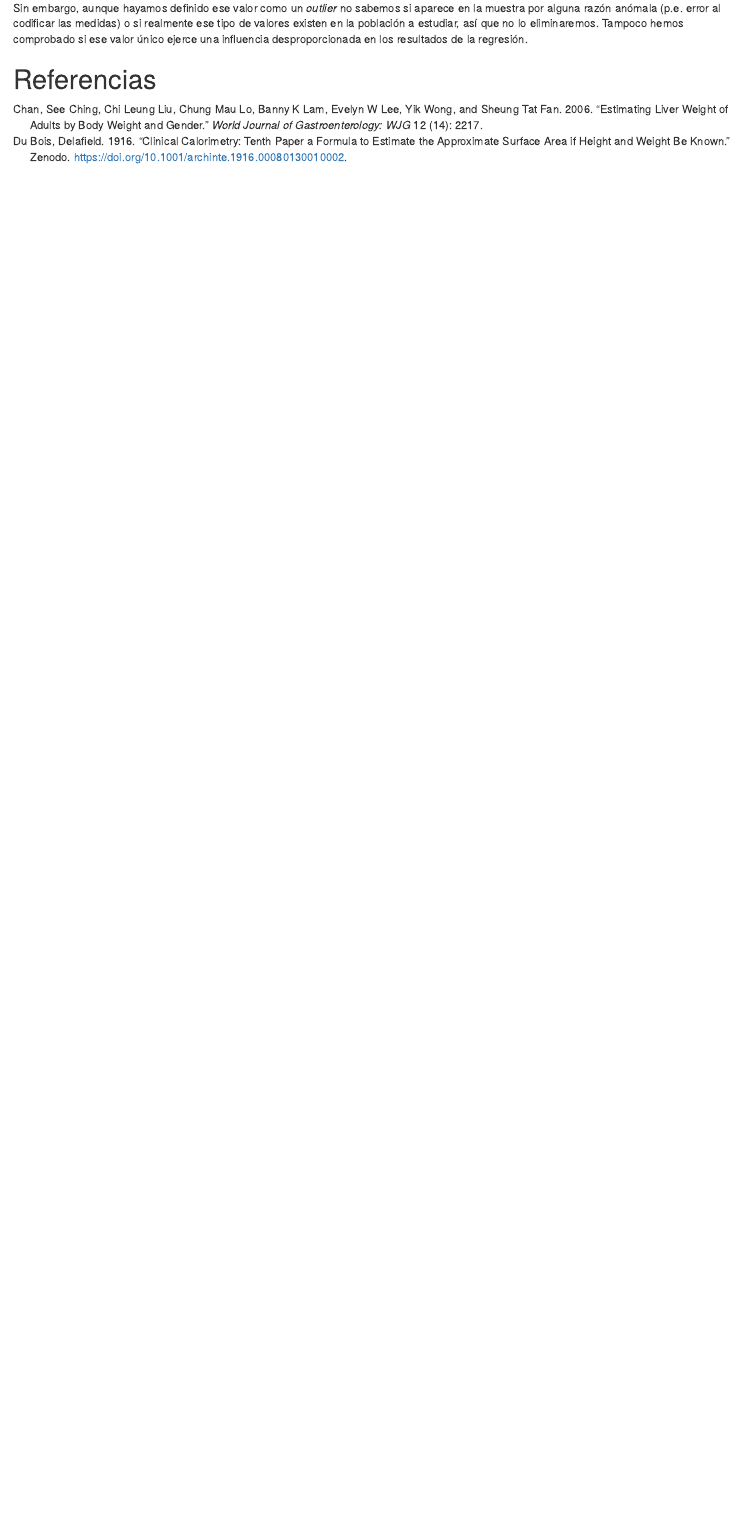
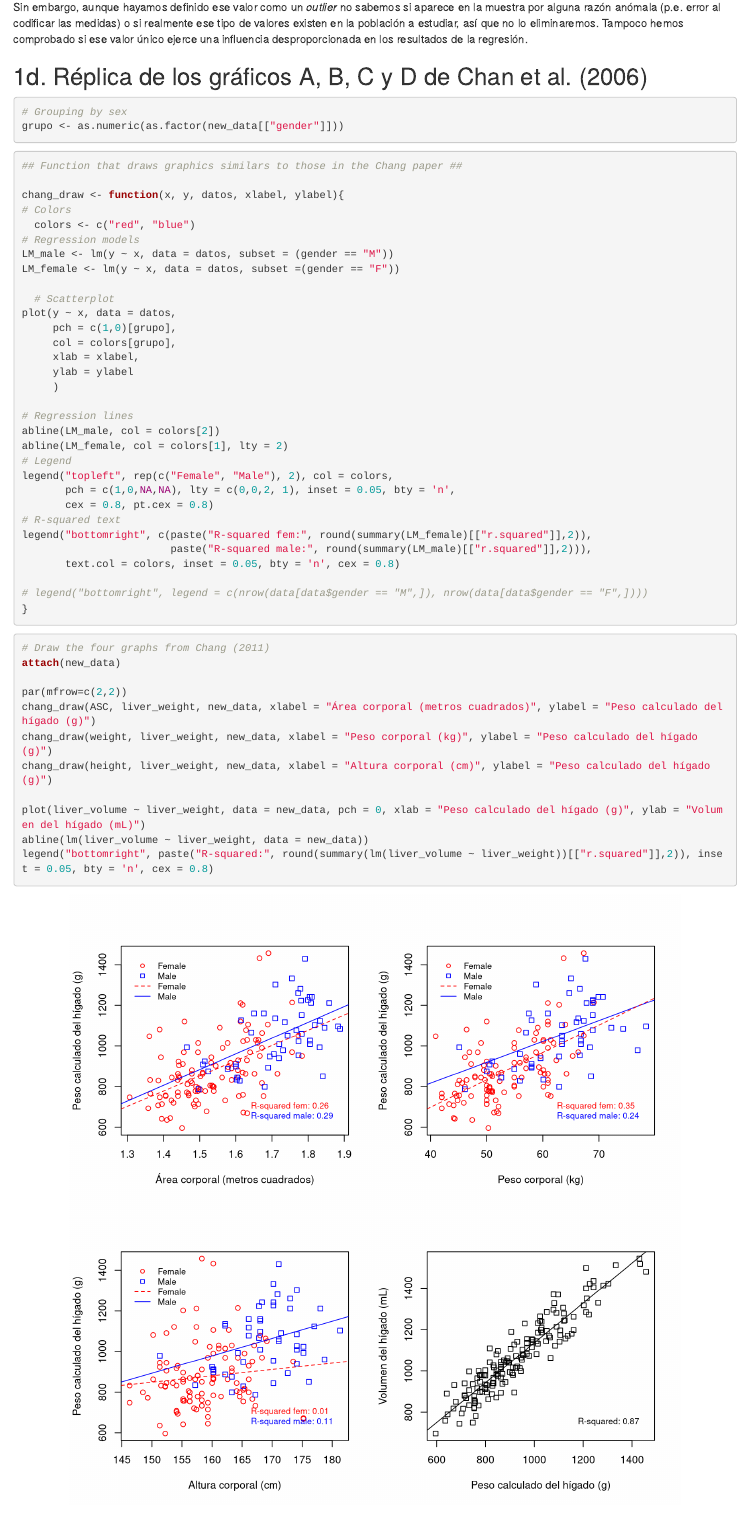
Before and after one commit to jorgevallejo/regresion_PEC1, an R Markdown document (Regresion_PEC1.Rmd): the page in a window 1100 px wide, from 5330 px down before the commit and from 5370 px down after it, so that both start at the same text. Rendered offline with R 4.5, knitr and Pandoc, with nearby package versions.

Commit message:
Exercise 1d, graphs from Chang

````diff
--- a/Regresion_PEC1.Rmd
+++ b/Regresion_PEC1.Rmd
@@ -223,3 +223,57 @@ abline(h = -vc, col = "red")
 Sin embargo, aunque hayamos definido ese valor como un _outlier_ no sabemos si aparece en la muestra por alguna razón anómala (p.e. error al codificar las medidas) o si realmente ese tipo de valores existen en la población a estudiar, así que no lo eliminaremos. Tampoco hemos comprobado si ese valor único ejerce una influencia desproporcionada en los resultados de la regresión.
 
 
+## 1d. Réplica de los gráficos A, B, C y D de @chan2006estimating
+
+
+```{r}
+# Grouping by sex
+grupo <- as.numeric(as.factor(new_data[["gender"]]))
+```
+
+```{r chang graphic function}
+## Function that draws graphics similars to those in the Chang paper ##
+
+chang_draw <- function(x, y, datos, xlabel, ylabel){
+# Colors
+  colors <- c("red", "blue")
+# Regression models
+LM_male <- lm(y ~ x, data = datos, subset = (gender == "M"))
+LM_female <- lm(y ~ x, data = datos, subset =(gender == "F"))
+
+  # Scatterplot
+plot(y ~ x, data = datos,
+     pch = c(1,0)[grupo],
+     col = colors[grupo],
+     xlab = xlabel,
+     ylab = ylabel
+     )
+
+# Regression lines
+abline(LM_male, col = colors[2])
+abline(LM_female, col = colors[1], lty = 2)
+# Legend
+legend("topleft", rep(c("Female", "Male"), 2), col = colors,
+       pch = c(1,0,NA,NA), lty = c(0,0,2, 1), inset = 0.05, bty = 'n',
+       cex = 0.8, pt.cex = 0.8)
+# R-squared text
+legend("bottomright", c(paste("R-squared fem:", round(summary(LM_female)[["r.squared"]],2)),
+                        paste("R-squared male:", round(summary(LM_male)[["r.squared"]],2))),
+       text.col = colors, inset = 0.05, bty = 'n', cex = 0.8)
+
+# legend("bottomright", legend = c(nrow(data[data$gender == "M",]), nrow(data[data$gender == "F",])))
+}
+```
+
+```{r draw graphs, fig.height=8, fig.width=8}
+# Draw the four graphs from Chang (2011)
+attach(new_data)
+
+par(mfrow=c(2,2))
+chang_draw(ASC, liver_weight, new_data, xlabel = "Área corporal (metros cuadrados)", ylabel = "Peso calculado del hígado (g)")
+chang_draw(weight, liver_weight, new_data, xlabel = "Peso corporal (kg)", ylabel = "Peso calculado del hígado (g)")
+chang_draw(height, liver_weight, new_data, xlabel = "Altura corporal (cm)", ylabel = "Peso calculado del hígado (g)")
+
+plot(liver_volume ~ liver_weight, data = new_data, pch = 0, xlab = "Peso calculado del hígado (g)", ylab = "Volumen del hígado (mL)")
+abline(lm(liver_volume ~ liver_weight, data = new_data))
+legend("bottomright", paste("R-squared:", round(summary(lm(liver_volume ~ liver_weight))[["r.squared"]],2)), inset = 0.05, bty = 'n', cex = 0.8)
````
Also changed, not shown: results/Regresion_PEC1.html, Regresion_PEC1.Rmd (9 more changed lines).
